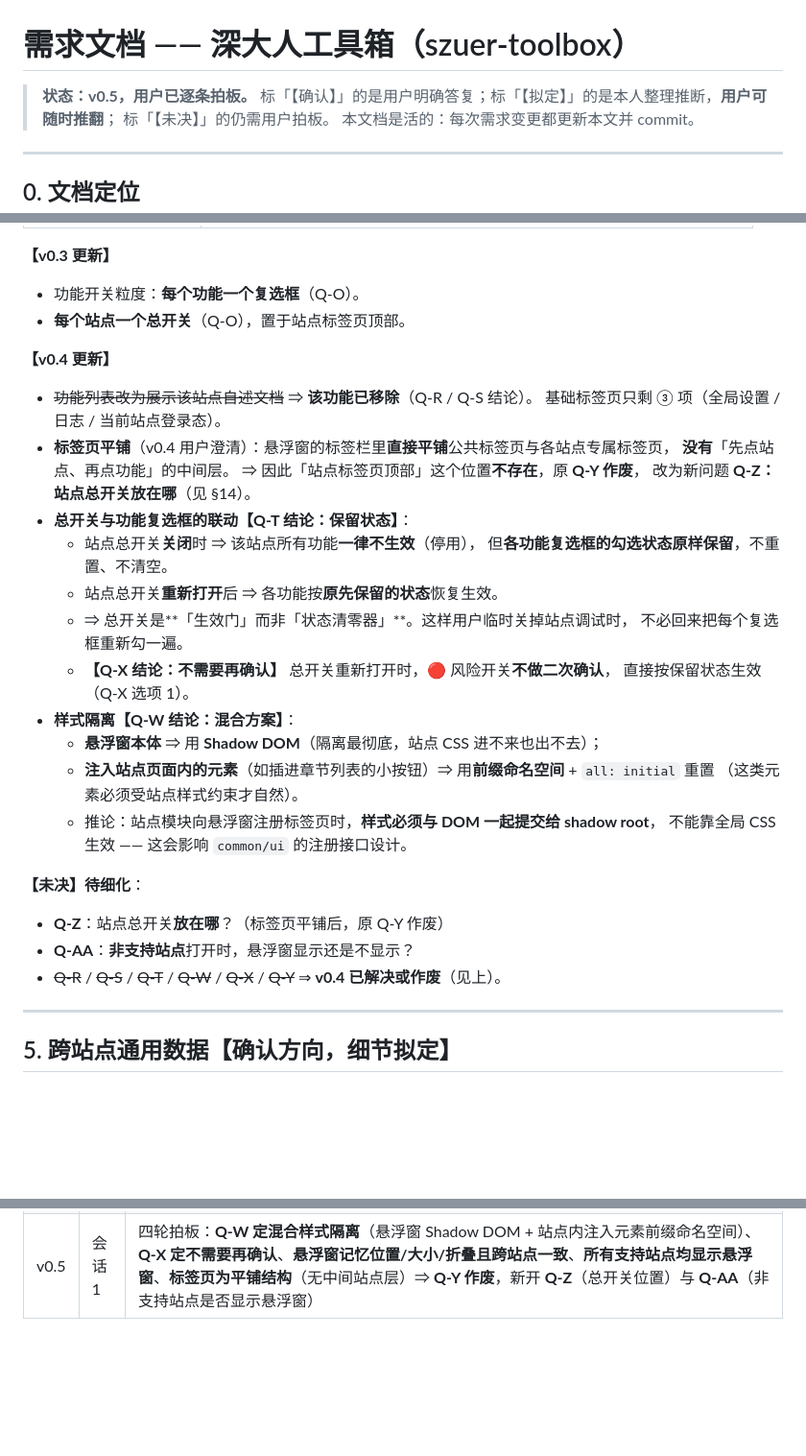
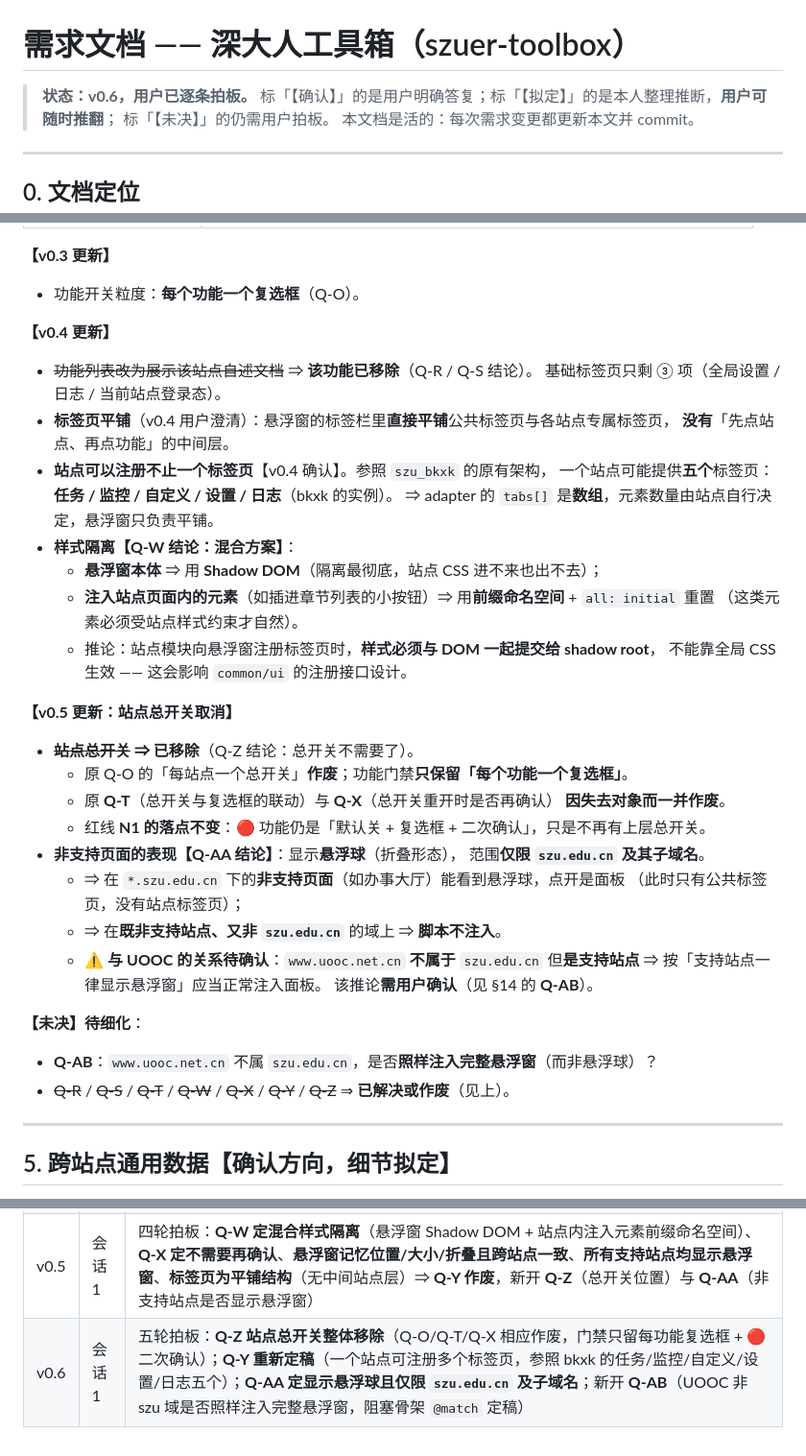
Before and after one commit to emo-bird/szuer-toolbox, a Markdown page: docs/需求文档.md, 3 parts joined by grey strips. Shown at 96% size. GitHub-like rendering; blank space fills up the shorter version.

Commit message:
docs: v0.6 站点总开关移除、标签页平铺多标签、悬浮球范围限 szu.edu.cn

```diff
--- a/docs/需求文档.md
+++ b/docs/需求文档.md
@@ -1,6 +1,6 @@
 # 需求文档 —— 深大人工具箱（szuer-toolbox）
 
-> **状态：v0.5，用户已逐条拍板。**
+> **状态：v0.6，用户已逐条拍板。**
 > 标「【确认】」的是用户明确答复；标「【拟定】」的是本人整理推断，**用户可随时推翻**；
 > 标「【未决】」的仍需用户拍板。
 > 本文档是活的：每次需求变更都更新本文并 commit。
@@ -242,7 +242,6 @@ UOOC 课程学习页存在**新旧两套**，用户确认**两套都要适配**
 **【v0.3 更新】**
 
 - 功能开关粒度：**每个功能一个复选框**（Q-O）。
-- **每个站点一个总开关**（Q-O），置于站点标签页顶部。
 
 **【v0.4 更新】**
 
@@ -250,16 +249,10 @@ UOOC 课程学习页存在**新旧两套**，用户确认**两套都要适配**
   基础标签页只剩 ③ 项（全局设置 / 日志 / 当前站点登录态）。
 - **标签页平铺**（v0.4 用户澄清）：悬浮窗的标签栏里**直接平铺**公共标签页与各站点专属标签页，
   **没有**「先点站点、再点功能」的中间层。
-  ⇒ 因此「站点标签页顶部」这个位置**不存在**，原 **Q-Y 作废**，
-  改为新问题 **Q-Z：站点总开关放在哪**（见 §14）。
-- **总开关与功能复选框的联动【Q-T 结论：保留状态】**：
-  - 站点总开关**关闭**时 ⇒ 该站点所有功能**一律不生效**（停用），
-    但**各功能复选框的勾选状态原样保留**，不重置、不清空。
-  - 站点总开关**重新打开**后 ⇒ 各功能按**原先保留的状态**恢复生效。
-  - ⇒ 总开关是**「生效门」而非「状态清零器」**。这样用户临时关掉站点调试时，
-    不必回来把每个复选框重新勾一遍。
-  - **【Q-X 结论：不需要再确认】** 总开关重新打开时，🔴 风险开关**不做二次确认**，
-    直接按保留状态生效（Q-X 选项 1）。
+- **站点可以注册不止一个标签页**【v0.4 确认】。参照 `szu_bkxk` 的原有架构，
+  一个站点可能提供**五个**标签页：
+  **任务 / 监控 / 自定义 / 设置 / 日志**（bkxk 的实例）。
+  ⇒ adapter 的 `tabs[]` 是**数组**，元素数量由站点自行决定，悬浮窗只负责平铺。
 - **样式隔离【Q-W 结论：混合方案】**：
   - **悬浮窗本体** ⇒ 用 **Shadow DOM**（隔离最彻底，站点 CSS 进不来也出不去）；
   - **注入站点页面内的元素**（如插进章节列表的小按钮）⇒ 用**前缀命名空间** + `all: initial` 重置
@@ -267,11 +260,26 @@ UOOC 课程学习页存在**新旧两套**，用户确认**两套都要适配**
   - 推论：站点模块向悬浮窗注册标签页时，**样式必须与 DOM 一起提交给 shadow root**，
     不能靠全局 CSS 生效 —— 这会影响 `common/ui` 的注册接口设计。
 
+**【v0.5 更新：站点总开关取消】**
+
+- **~~站点总开关~~ ⇒ 已移除**（Q-Z 结论：总开关不需要了）。
+  - 原 Q-O 的「每站点一个总开关」**作废**；功能门禁**只保留「每个功能一个复选框」**。
+  - 原 **Q-T**（总开关与复选框的联动）与 **Q-X**（总开关重开时是否再确认）
+    **因失去对象而一并作废**。
+  - 红线 **N1 的落点不变**：🔴 功能仍是「默认关 + 复选框 + 二次确认」，只是不再有上层总开关。
+- **非支持页面的表现【Q-AA 结论】**：显示**悬浮球**（折叠形态），
+  范围**仅限 `szu.edu.cn` 及其子域名**。
+  - ⇒ 在 `*.szu.edu.cn` 下的**非支持页面**（如办事大厅）能看到悬浮球，点开是面板
+    （此时只有公共标签页，没有站点标签页）；
+  - ⇒ 在**既非支持站点、又非 `szu.edu.cn`** 的域上 ⇒ **脚本不注入**。
+  - ⚠️ **与 UOOC 的关系待确认**：`www.uooc.net.cn` **不属于** `szu.edu.cn`
+    但**是支持站点** ⇒ 按「支持站点一律显示悬浮窗」应当正常注入面板。
+    该推论**需用户确认**（见 §14 的 **Q-AB**）。
+
 **【未决】待细化**：
 
-- **Q-Z**：站点总开关**放在哪**？（标签页平铺后，原 Q-Y 作废）
-- **Q-AA**：**非支持站点**打开时，悬浮窗显示还是不显示？
-- ~~Q-R~~ / ~~Q-S~~ / ~~Q-T~~ / ~~Q-W~~ / ~~Q-X~~ / ~~Q-Y~~ ⇒ **v0.4 已解决或作废**（见上）。
+- **Q-AB**：`www.uooc.net.cn` 不属 `szu.edu.cn`，是否**照样注入完整悬浮窗**（而非悬浮球）？
+- ~~Q-R~~ / ~~Q-S~~ / ~~Q-T~~ / ~~Q-W~~ / ~~Q-X~~ / ~~Q-Y~~ / ~~Q-Z~~ ⇒ **已解决或作废**（见上）。
 
 ---
 
@@ -633,3 +642,4 @@ https://raw.githubusercontent.com/emo-bird/szuer-toolbox/master/dist/szuer-toolb
 | v0.3 | 会话 1 | 用户二轮拍板：Q-F/H/K/N/O/P 全部解决；新增 **UOOC 新旧双版本页面**要求与「页面变体层」架构；U6 改为手动触发；bkxk 确认 cookie+token 双检测；Bonsai-kit 引入策略定为「npm 依赖 + esbuild 打包，不走 CDN」并记录三条实测坑；新增 Q-Q/R/S/T/U/V 六个未决项 |
 | v0.4 | 会话 1 | 用户三轮拍板：**推翻 Bonsai-kit，改为完全自研 UI 与自研模块**（§7.1 整节重写 + 7.1.1 留档）；**目录结构定稿为 `common/` 公共模块 + `sites/` 站点模块**（§10 整节重写，含依赖方向铁律）；**U6 原理改为「连续请求已完成的测验接口」**并记录四个字段；Q-R/Q-S 移除站点自述文档功能；Q-T 定「保留状态」；Q-U 定 `raw.githubusercontent.com`；Q-V 定先做旧版；新增 Q-W/X/Y 三个未决项 |
 | v0.5 | 会话 1 | 四轮拍板：**Q-W 定混合样式隔离**（悬浮窗 Shadow DOM + 站点内注入元素前缀命名空间）、**Q-X 定不需要再确认**、**悬浮窗记忆位置/大小/折叠且跨站点一致**、**所有支持站点均显示悬浮窗**、**标签页为平铺结构**（无中间站点层）⇒ **Q-Y 作废**，新开 **Q-Z**（总开关位置）与 **Q-AA**（非支持站点是否显示悬浮窗） |
+| v0.6 | 会话 1 | 五轮拍板：**Q-Z 站点总开关整体移除**（Q-O/Q-T/Q-X 相应作废，门禁只留每功能复选框 + 🔴 二次确认）；**Q-Y 重新定稿**（一个站点可注册多个标签页，参照 bkxk 的任务/监控/自定义/设置/日志五个）；**Q-AA 定显示悬浮球且仅限 `szu.edu.cn` 及子域名**；新开 **Q-AB**（UOOC 非 szu 域是否照样注入完整悬浮窗，阻塞骨架 `@match` 定稿） |
```
Also changed, not shown: other parts of docs/需求文档.md (+7 -6 lines).
